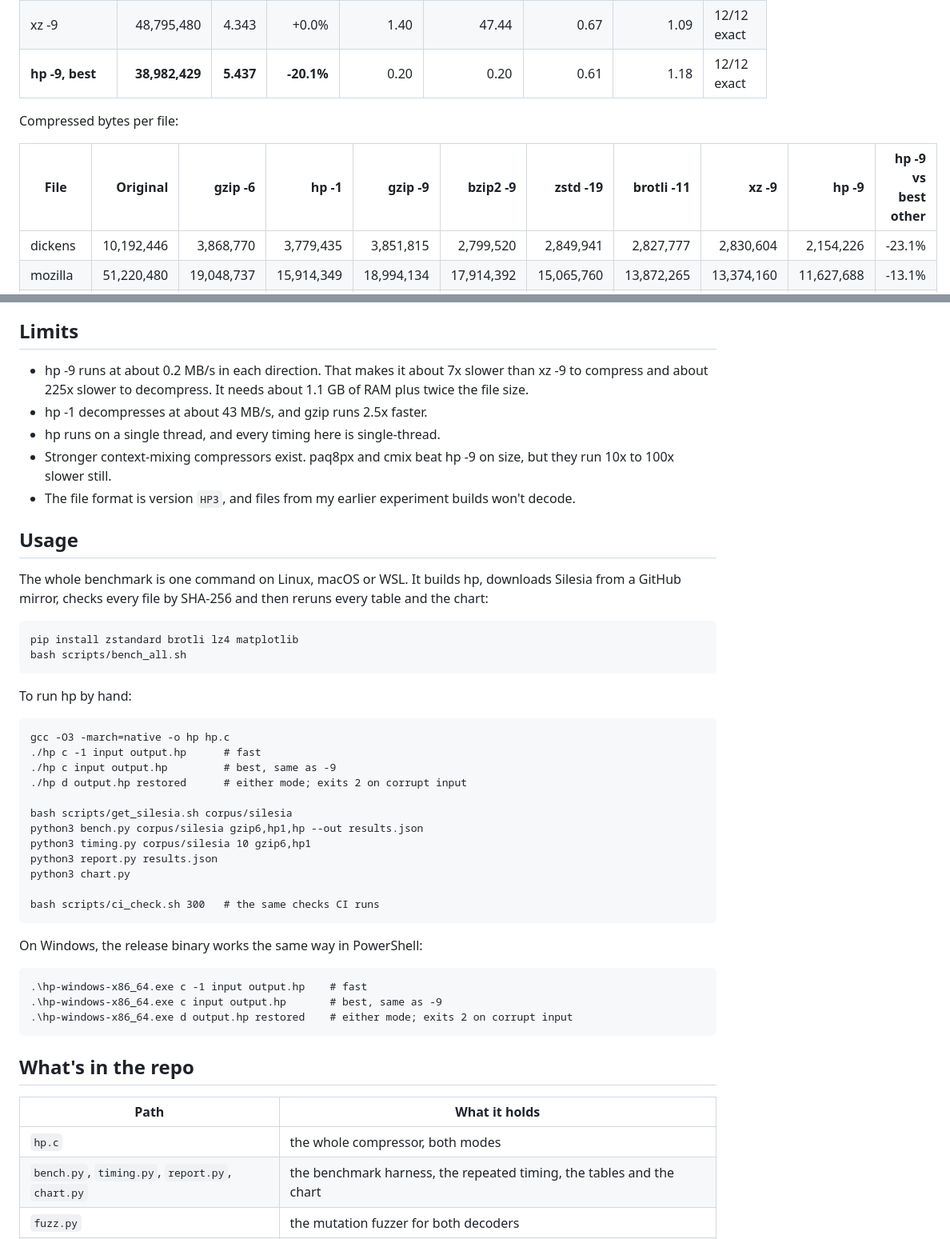
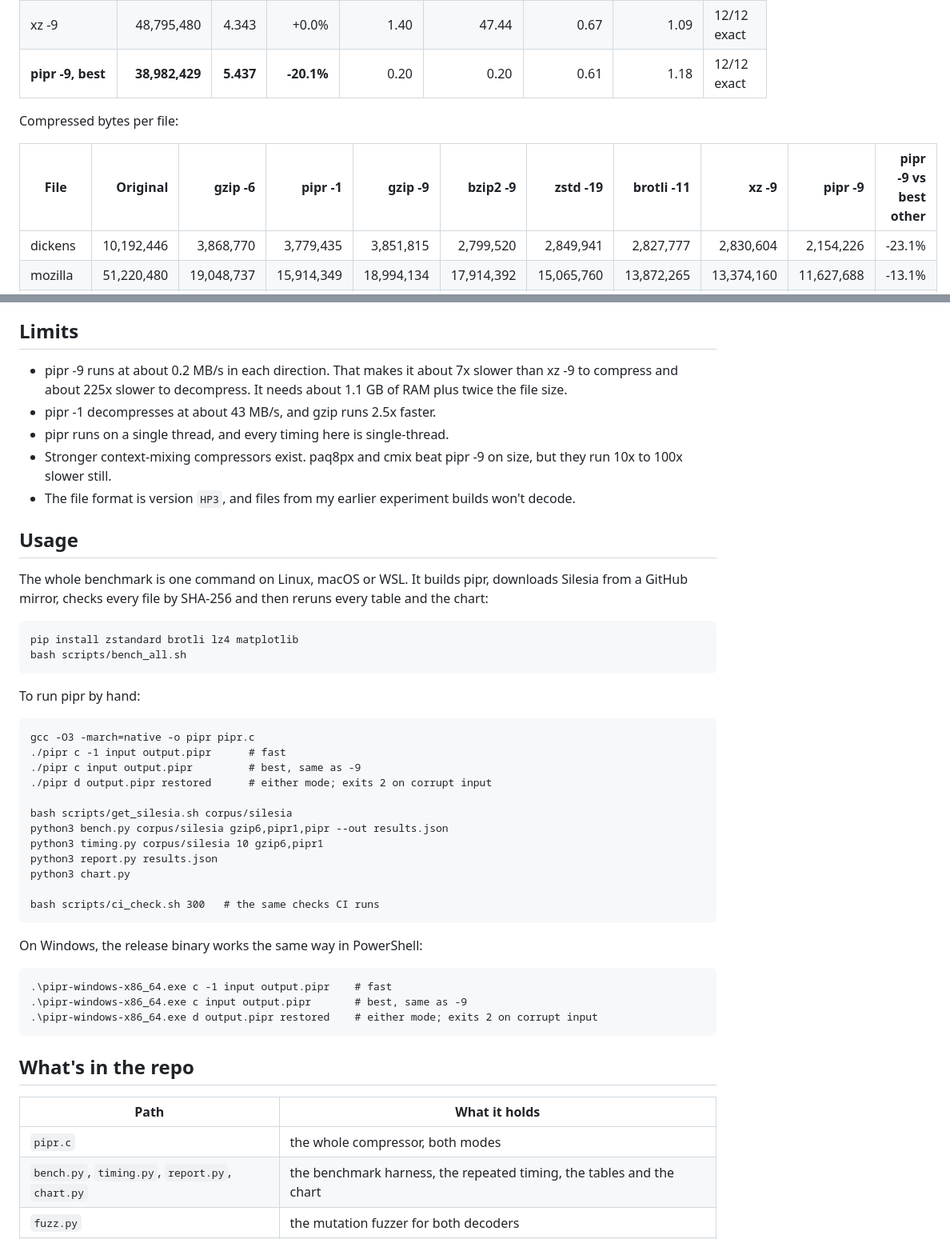
Before and after one commit to prithsk/pied-piper-weissman, a Markdown page: README.md, 2 parts joined by grey strips. Shown at 80% size. Rendered like a GitHub page.

````diff
--- a/README.md
+++ b/README.md
@@ -97,11 +97,11 @@ I ran each tool once for this table. xz -9, zstd -19 and brotli -11 shared the 2
 | zstd -19 | 52,891,946 | 4.007 | +8.4% | 1.52 | 478.88 | 0.63 | 1.01 | 12/12 exact |
 | brotli -11, 24-bit window | 49,564,563 | 4.276 | +1.6% | 0.36 | 233.59 | 0.52 | 0.97 | 12/12 exact |
 | xz -9 | 48,795,480 | 4.343 | +0.0% | 1.40 | 47.44 | 0.67 | 1.09 | 12/12 exact |
-| **hp -9, best** | **38,982,429** | **5.437** | **-20.1%** | 0.20 | 0.20 | 0.61 | 1.18 | 12/12 exact |
+| **pipr -9, best** | **38,982,429** | **5.437** | **-20.1%** | 0.20 | 0.20 | 0.61 | 1.18 | 12/12 exact |
 
 Compressed bytes per file:
 
-| File | Original | gzip -6 | hp -1 | gzip -9 | bzip2 -9 | zstd -19 | brotli -11 | xz -9 | hp -9 | hp -9 vs best other |
+| File | Original | gzip -6 | pipr -1 | gzip -9 | bzip2 -9 | zstd -19 | brotli -11 | xz -9 | pipr -9 | pipr -9 vs best other |
 |---|---:|---:|---:|---:|---:|---:|---:|---:|---:|---:|
 | dickens | 10,192,446 | 3,868,770 | 3,779,435 | 3,851,815 | 2,799,520 | 2,849,941 | 2,827,777 | 2,830,604 | 2,154,226 | -23.1% |
 | mozilla | 51,220,480 | 19,048,737 | 15,914,349 | 18,994,134 | 17,914,392 | 15,065,760 | 13,872,265 | 13,374,160 | 11,627,688 | -13.1% |
@@ -209,32 +209,32 @@ For the fast mode, I tuned on the full corpus with `experiments/tools/lzgrid.sh`
 
 ## Limits
 
-- hp -9 runs at about 0.2 MB/s in each direction. That makes it about 7x slower than xz -9 to compress and about 225x slower to decompress. It needs about 1.1 GB of RAM plus twice the file size.
-- hp -1 decompresses at about 43 MB/s, and gzip runs 2.5x faster.
-- hp runs on a single thread, and every timing here is single-thread.
-- Stronger context-mixing compressors exist. paq8px and cmix beat hp -9 on size, but they run 10x to 100x slower still.
+- pipr -9 runs at about 0.2 MB/s in each direction. That makes it about 7x slower than xz -9 to compress and about 225x slower to decompress. It needs about 1.1 GB of RAM plus twice the file size.
+- pipr -1 decompresses at about 43 MB/s, and gzip runs 2.5x faster.
+- pipr runs on a single thread, and every timing here is single-thread.
+- Stronger context-mixing compressors exist. paq8px and cmix beat pipr -9 on size, but they run 10x to 100x slower still.
 - The file format is version `HP3`, and files from my earlier experiment builds won't decode.
 
 ## Usage
 
-The whole benchmark is one command on Linux, macOS or WSL. It builds hp, downloads Silesia from a GitHub mirror, checks every file by SHA-256 and then reruns every table and the chart:
+The whole benchmark is one command on Linux, macOS or WSL. It builds pipr, downloads Silesia from a GitHub mirror, checks every file by SHA-256 and then reruns every table and the chart:
 
 ```
 pip install zstandard brotli lz4 matplotlib
 bash scripts/bench_all.sh
 ```
 
-To run hp by hand:
+To run pipr by hand:
 
 ```
-gcc -O3 -march=native -o hp hp.c
-./hp c -1 input output.hp      # fast
-./hp c input output.hp         # best, same as -9
-./hp d output.hp restored      # either mode; exits 2 on corrupt input
+gcc -O3 -march=native -o pipr pipr.c
+./pipr c -1 input output.pipr      # fast
+./pipr c input output.pipr         # best, same as -9
+./pipr d output.pipr restored      # either mode; exits 2 on corrupt input
 
 bash scripts/get_silesia.sh corpus/silesia
-python3 bench.py corpus/silesia gzip6,hp1,hp --out results.json
-python3 timing.py corpus/silesia 10 gzip6,hp1
+python3 bench.py corpus/silesia gzip6,pipr1,pipr --out results.json
+python3 timing.py corpus/silesia 10 gzip6,pipr1
 python3 report.py results.json
 python3 chart.py
 
@@ -244,16 +244,16 @@ bash scripts/ci_check.sh 300   # the same checks CI runs
 On Windows, the release binary works the same way in PowerShell:
 
 ```
-.\hp-windows-x86_64.exe c -1 input output.hp    # fast
-.\hp-windows-x86_64.exe c input output.hp       # best, same as -9
-.\hp-windows-x86_64.exe d output.hp restored    # either mode; exits 2 on corrupt input
+.\pipr-windows-x86_64.exe c -1 input output.pipr    # fast
+.\pipr-windows-x86_64.exe c input output.pipr       # best, same as -9
+.\pipr-windows-x86_64.exe d output.pipr restored    # either mode; exits 2 on corrupt input
 ```
 
 ## What's in the repo
 
 | Path | What it holds |
 |---|---|
-| `hp.c` | the whole compressor, both modes |
+| `pipr.c` | the whole compressor, both modes |
 | `bench.py`, `timing.py`, `report.py`, `chart.py` | the benchmark harness, the repeated timing, the tables and the chart |
 | `fuzz.py` | the mutation fuzzer for both decoders |
 | `scripts/` | the corpus downloader, the one-command benchmark and the CI check |
````
Also changed, not shown: other parts of README.md (+41 -41 lines), docs/benchmark.png, 14 other files.
